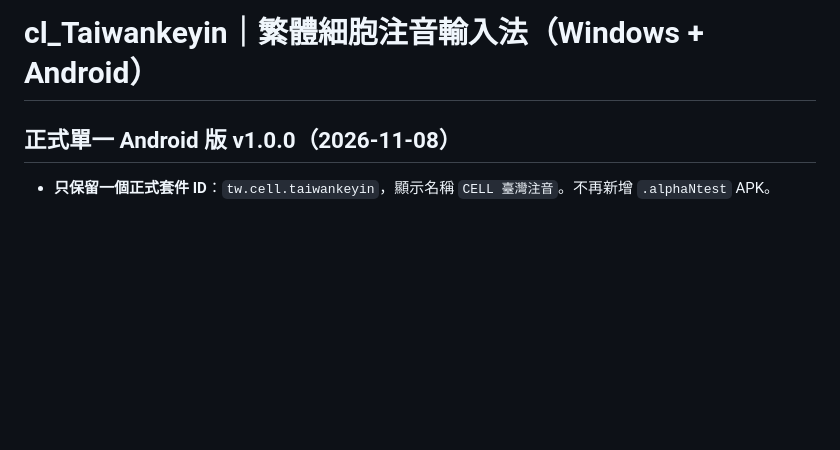
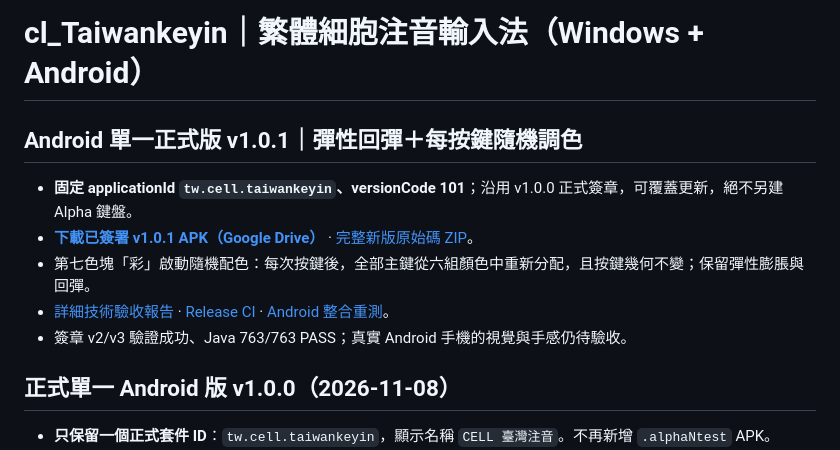
Before and after one commit to SunTung/Public-Showcase, a Markdown page: 公開展示/cl_Taiwankeyin/README.md, the part around the change. GitHub-like rendering; blank space fills up the shorter version.

Commit message:
docs(keyin): point users to stable signed v1.0.1 elastic random-color APK

```diff
--- a/公開展示/cl_Taiwankeyin/README.md
+++ b/公開展示/cl_Taiwankeyin/README.md
@@ -1,4 +1,13 @@
 # cl_Taiwankeyin｜繁體細胞注音輸入法（Windows + Android）
+
+## Android 單一正式版 v1.0.1｜彈性回彈＋每按鍵隨機調色
+
+- **固定 applicationId `tw.cell.taiwankeyin`、versionCode 101**；沿用 v1.0.0 正式簽章，可覆蓋更新，絕不另建 Alpha 鍵盤。
+- **[下載已簽署 v1.0.1 APK（Google Drive）](https://drive.google.com/file/d/1_kPc2hiqrK30WfkDCPBcpncUuB7BAfnK/view)** · [完整新版原始碼 ZIP](https://drive.google.com/file/d/1ZB5-TlNHjM1LVPgeceH_feJWFkRWKeoJ/view)。
+- 第七色塊「彩」啟動隨機配色：每次按鍵後，全部主鍵從六組顏色中重新分配，且按鍵幾何不變；保留彈性膨脹與回彈。
+- [詳細技術驗收報告](AndroidMobile/docs/UNIFIED_V101_ELASTIC_RANDOM_20261108.md) · [Release CI](https://github.com/SunTung/Public-Showcase/actions/runs/42496181137) · [Android 整合重測](https://github.com/SunTung/Public-Showcase/actions/runs/42496460708)。
+- 簽章 v2/v3 驗證成功、Java 763/763 PASS；真實 Android 手機的視覺與手感仍待驗收。
+
 
 ## 正式單一 Android 版 v1.0.0（2026-11-08）
 
```
